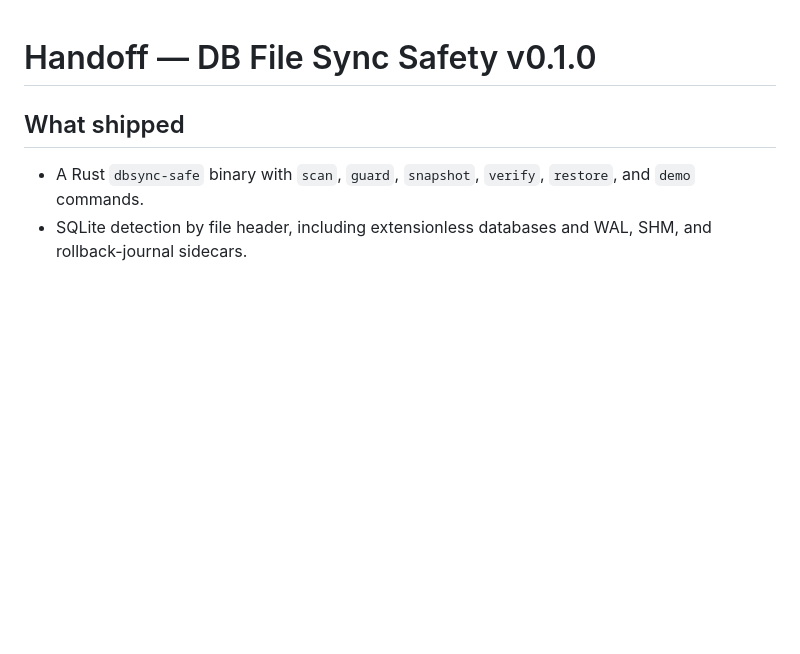
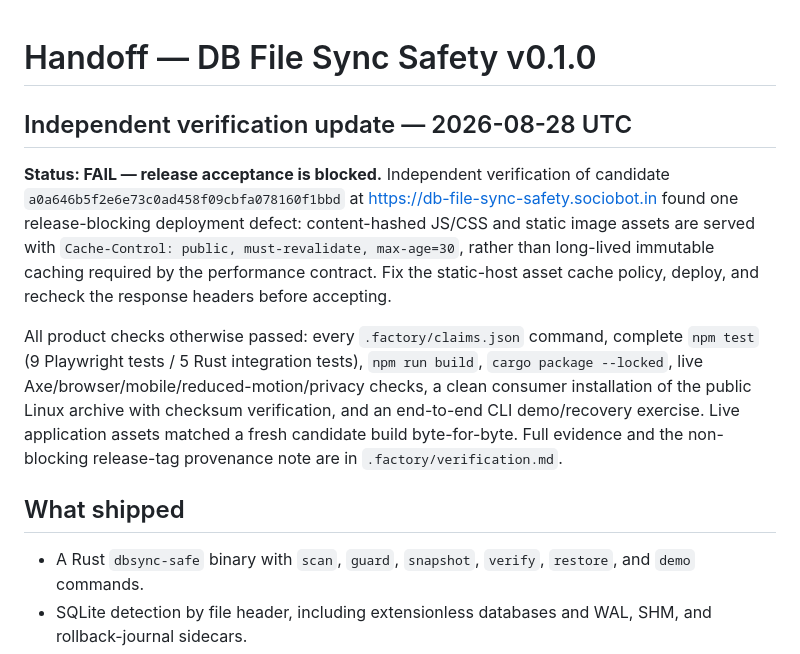
Before and after one commit to B-Divyesh/sf-db-file-sync-safety, a Markdown page: .factory/handoff.md, the part around the change. GitHub-like rendering; blank space fills up the shorter version.

Commit message:
docs: add independent verification report

```diff
--- a/.factory/handoff.md
+++ b/.factory/handoff.md
@@ -1,4 +1,10 @@
 # Handoff — DB File Sync Safety v0.1.0
+
+## Independent verification update — 2026-08-28 UTC
+
+**Status: FAIL — release acceptance is blocked.** Independent verification of candidate `a0a646b5f2e6e73c0ad458f09cbfa078160f1bbd` at <https://db-file-sync-safety.sociobot.in> found one release-blocking deployment defect: content-hashed JS/CSS and static image assets are served with `Cache-Control: public, must-revalidate, max-age=30`, rather than long-lived immutable caching required by the performance contract. Fix the static-host asset cache policy, deploy, and recheck the response headers before accepting.
+
+All product checks otherwise passed: every `.factory/claims.json` command, complete `npm test` (9 Playwright tests / 5 Rust integration tests), `npm run build`, `cargo package --locked`, live Axe/browser/mobile/reduced-motion/privacy checks, a clean consumer installation of the public Linux archive with checksum verification, and an end-to-end CLI demo/recovery exercise. Live application assets matched a fresh candidate build byte-for-byte. Full evidence and the non-blocking release-tag provenance note are in `.factory/verification.md`.
 
 ## What shipped
 
```
Also changed, not shown: .factory/verification.md (added, +79 -0 lines).
